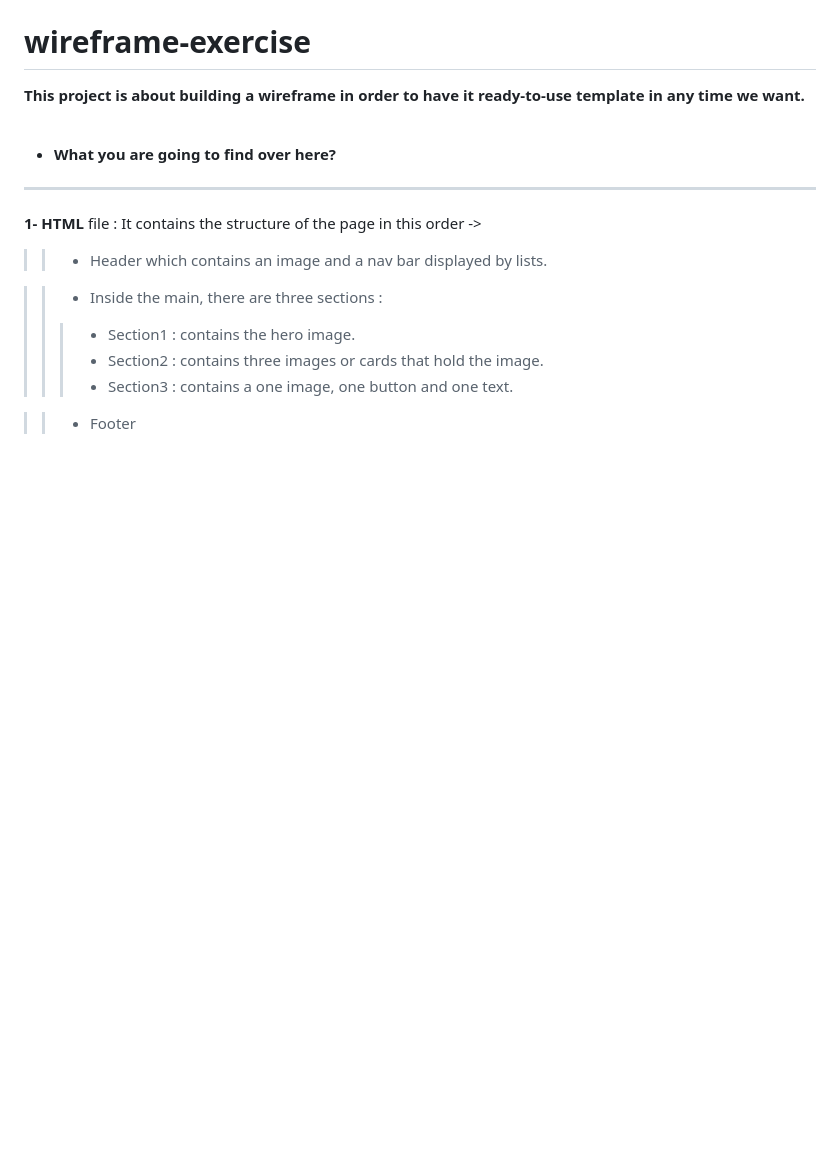
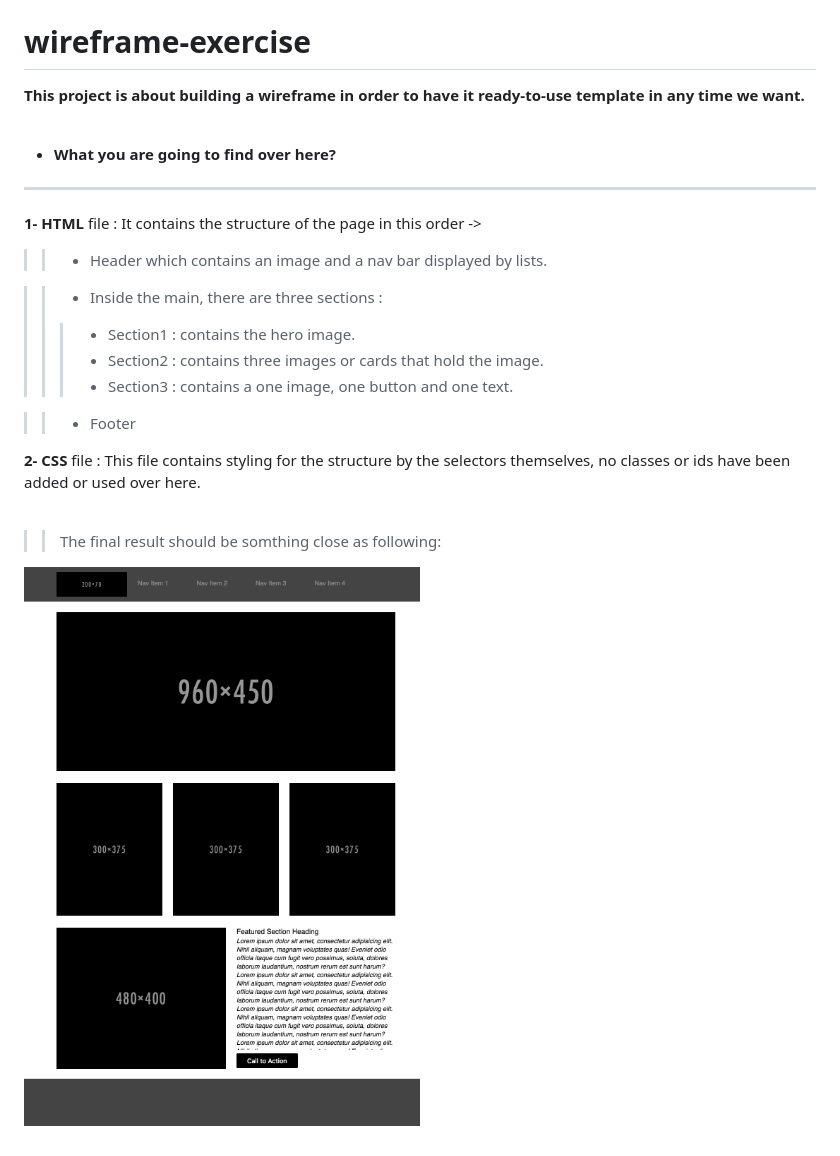
Before and after one commit to Miral-Alabdullah/wirefame-exercise, a Markdown page: README.md, the part around the change. GitHub-like rendering; pictures changed too: img/wireframe-comp.png (added); blank space fills up the shorter version.

```diff
--- a/README.md
+++ b/README.md
@@ -18,3 +18,13 @@
 >>> * Section3 : contains a one image, one button and one text.
 
 >> * Footer
+
+
+**2- CSS** file : This file contains styling for the structure by the selectors themselves, no classes or ids have been added or used over
+here.
+
+<br>
+
+>> The final result should be somthing close as following:
+
+![wireframe-exercise!](img/wireframe-comp.png)
```
